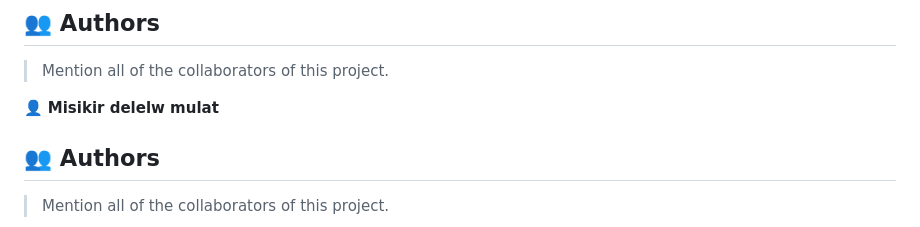
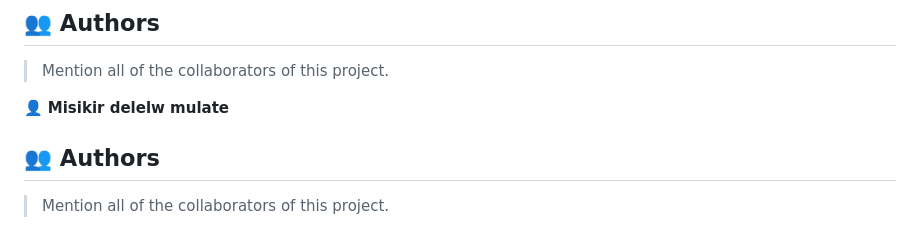
Before and after one commit to misikirdelelew/myportfolio.io, a Markdown page: README.md, the part around the change. Rendered like a GitHub page.

```diff
--- a/README.md
+++ b/README.md
@@ -75,7 +75,7 @@ Clone this repository to your desired folder:
 
 > Mention all of the collaborators of this project.
 
-👤 **Misikir delelw mulat**
+👤 **Misikir delelw mulate**
 <!-- AUTHORS -->
 
 ## 👥 Authors <a name="authors"></a>
```
